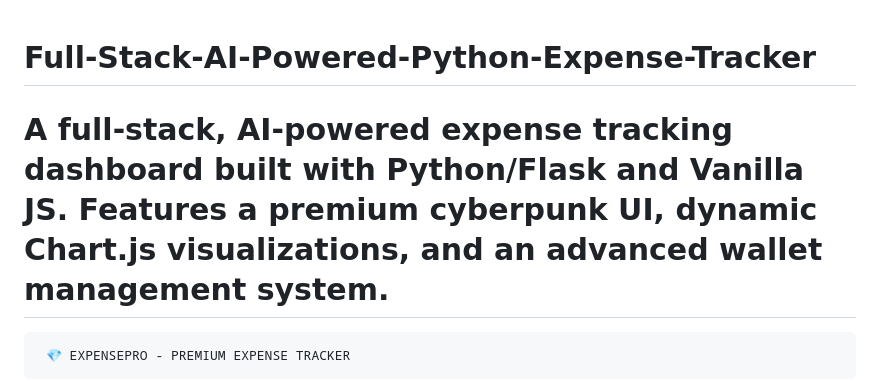
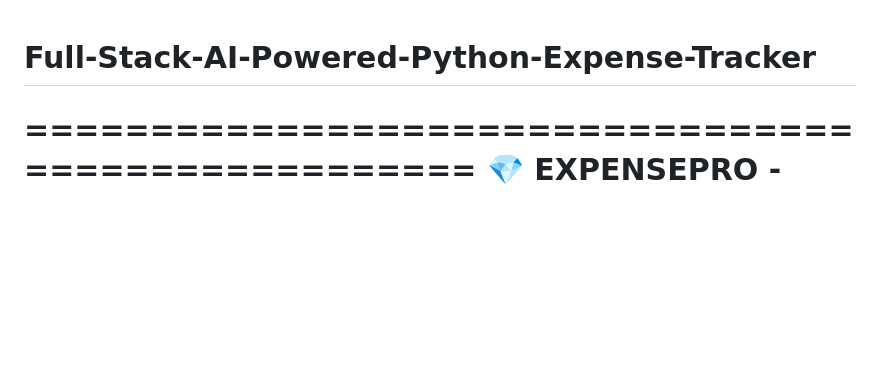
Before and after one commit to sflegend43/Full-Stack-AI-Powered-Python-Expense-Tracker, a Markdown page: README.md, the part around the change. Drawn GitHub-style; blank space fills up the shorter version.

```diff
--- a/README.md
+++ b/README.md
@@ -1,5 +1,5 @@
 # Full-Stack-AI-Powered-Python-Expense-Tracker
-A full-stack, AI-powered expense tracking dashboard built with Python/Flask and Vanilla JS. Features a premium cyberpunk UI, dynamic Chart.js visualizations, and an advanced wallet management system.
+
 ===================================================
      💎 EXPENSEPRO - PREMIUM EXPENSE TRACKER
 ===================================================
```
